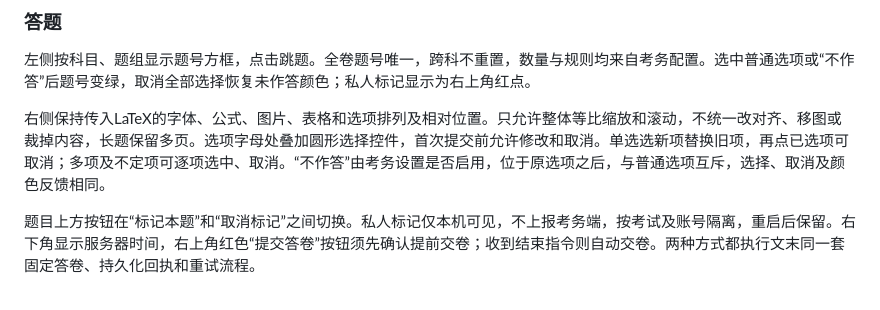
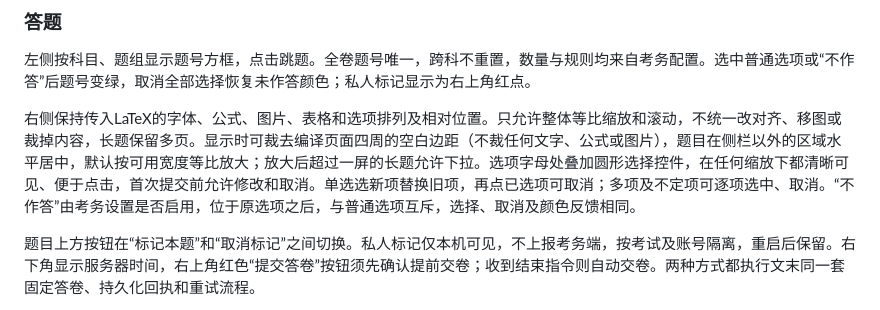
Before and after one commit to yeyiwen2006/huaizhou-exam-system, a Markdown page: requirements.md, the part around the change. Drawn GitHub-style.

Commit message:
需求：试题裁去空白边距后居中放大，选项控件任何缩放下清晰可点
Co-Authored-By: Claude Opus 5.5 <noreply@anthropic.com>

```diff
--- a/requirements.md
+++ b/requirements.md
@@ -61,7 +61,7 @@
 
 左侧按科目、题组显示题号方框，点击跳题。全卷题号唯一，跨科不重置，数量与规则均来自考务配置。选中普通选项或“不作答”后题号变绿，取消全部选择恢复未作答颜色；私人标记显示为右上角红点。
 
-右侧保持传入LaTeX的字体、公式、图片、表格和选项排列及相对位置。只允许整体等比缩放和滚动，不统一改对齐、移图或裁掉内容，长题保留多页。选项字母处叠加圆形选择控件，首次提交前允许修改和取消。单选选新项替换旧项，再点已选项可取消；多项及不定项可逐项选中、取消。“不作答”由考务设置是否启用，位于原选项之后，与普通选项互斥，选择、取消及颜色反馈相同。
+右侧保持传入LaTeX的字体、公式、图片、表格和选项排列及相对位置。只允许整体等比缩放和滚动，不统一改对齐、移图或裁掉内容，长题保留多页。显示时可裁去编译页面四周的空白边距（不裁任何文字、公式或图片），题目在侧栏以外的区域水平居中，默认按可用宽度等比放大；放大后超过一屏的长题允许下拉。选项字母处叠加圆形选择控件，在任何缩放下都清晰可见、便于点击，首次提交前允许修改和取消。单选选新项替换旧项，再点已选项可取消；多项及不定项可逐项选中、取消。“不作答”由考务设置是否启用，位于原选项之后，与普通选项互斥，选择、取消及颜色反馈相同。
 
 题目上方按钮在“标记本题”和“取消标记”之间切换。私人标记仅本机可见，不上报考务端，按考试及账号隔离，重启后保留。右下角显示服务器时间，右上角红色“提交答卷”按钮须先确认提前交卷；收到结束指令则自动交卷。两种方式都执行文末同一套固定答卷、持久化回执和重试流程。
 
```
